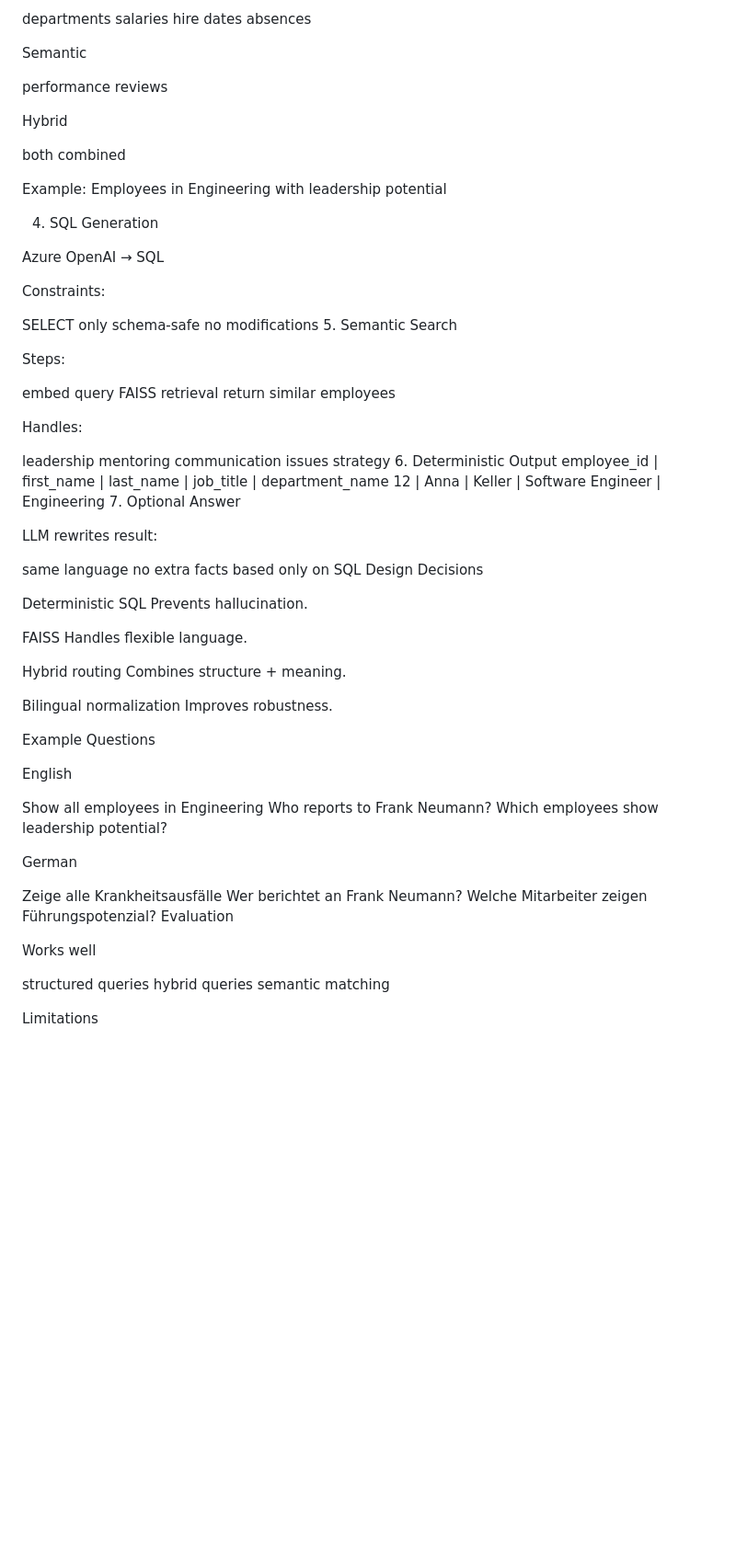
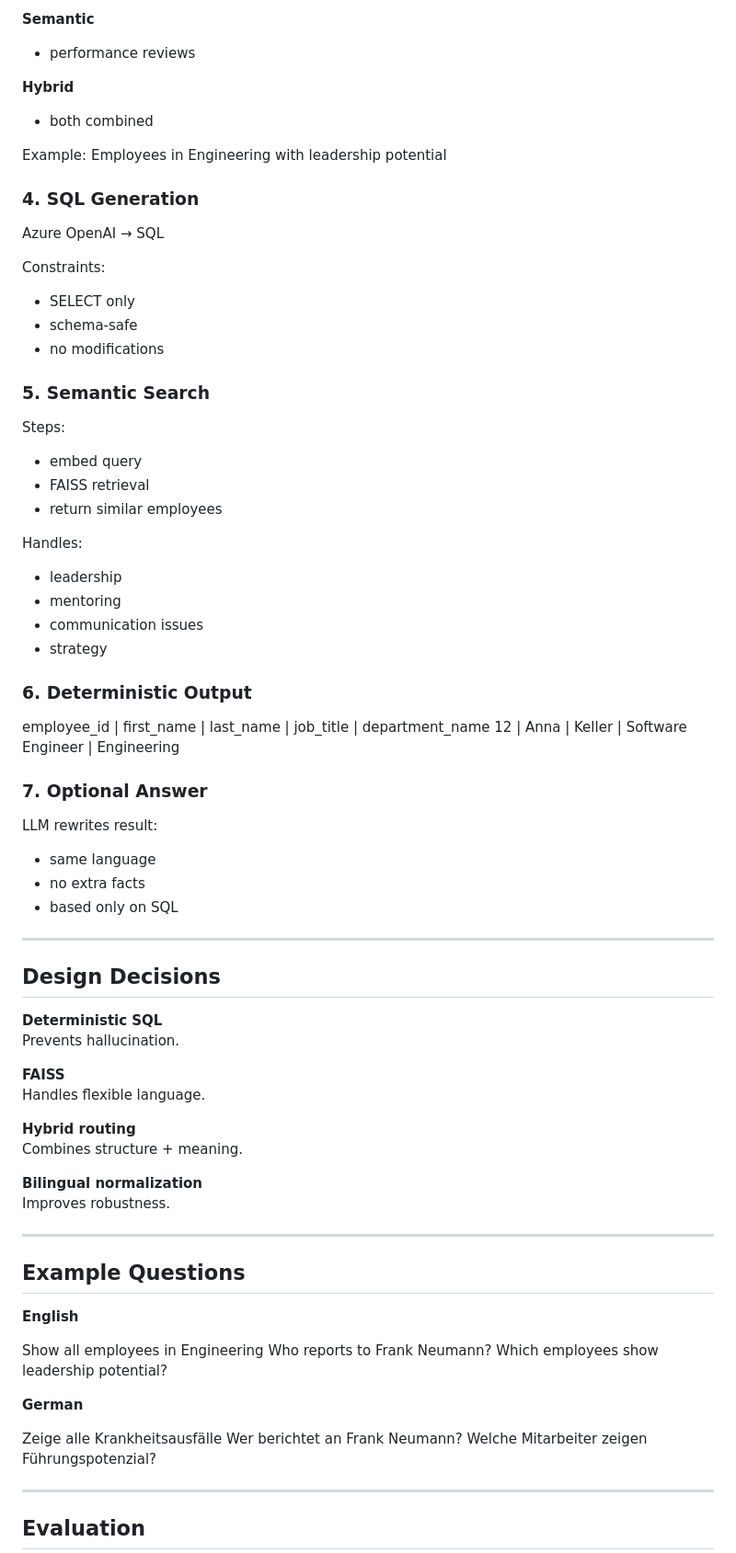
Before and after one commit to fadimbarki87/hr-agent-api, a Markdown page: README.md, the part around one of its changes. Shown at 92% size. Rendered like a GitHub page; blank space fills up the shorter version.

```diff
--- a/README.md
+++ b/README.md
@@ -73,87 +92,84 @@ SQL
 
-departments
-salaries
-hire dates
-absences
+**Semantic**
+- performance reviews
 
-Semantic
-
-performance reviews
-
-Hybrid
-
-both combined
+**Hybrid**
+- both combined
 
 Example:
 Employees in Engineering with leadership potential
 
-4. SQL Generation
+### 4. SQL Generation
 
 Azure OpenAI → SQL
 
 Constraints:
+- SELECT only
+- schema-safe
+- no modifications
 
-SELECT only
-schema-safe
-no modifications
-5. Semantic Search
+### 5. Semantic Search
 
 Steps:
-
-embed query
-FAISS retrieval
-return similar employees
+- embed query
+- FAISS retrieval
+- return similar employees
 
 Handles:
+- leadership
+- mentoring
+- communication issues
+- strategy
 
-leadership
-mentoring
-communication issues
-strategy
-6. Deterministic Output
+### 6. Deterministic Output
+
+
 employee_id | first_name | last_name | job_title | department_name
 12 | Anna | Keller | Software Engineer | Engineering
-7. Optional Answer
+
+
+### 7. Optional Answer
 
 LLM rewrites result:
+- same language
+- no extra facts
+- based only on SQL
 
-same language
-no extra facts
-based only on SQL
-Design Decisions
+---
 
-Deterministic SQL
+## Design Decisions
+
+**Deterministic SQL**
 Prevents hallucination.
 
-FAISS
+**FAISS**
 Handles flexible language.
 
-Hybrid routing
+**Hybrid routing**
 Combines structure + meaning.
 
-Bilingual normalization
+**Bilingual normalization**
 Improves robustness.
 
-Example Questions
+---
 
-English
+## Example Questions
+
+**English**
 
 Show all employees in Engineering
 Who reports to Frank Neumann?
 Which employees show leadership potential?
 
-German
+
+**German**
 
 Zeige alle Krankheitsausfälle
 Wer berichtet an Frank Neumann?
 Welche Mitarbeiter zeigen Führungspotenzial?
-Evaluation
 
-Works well
 
-structured queries
-hybrid queries
-semantic matching
+---
 
-Limitations
+## Evaluation
 
```
Also changed, not shown: other parts of README.md (+114 -61 lines).
